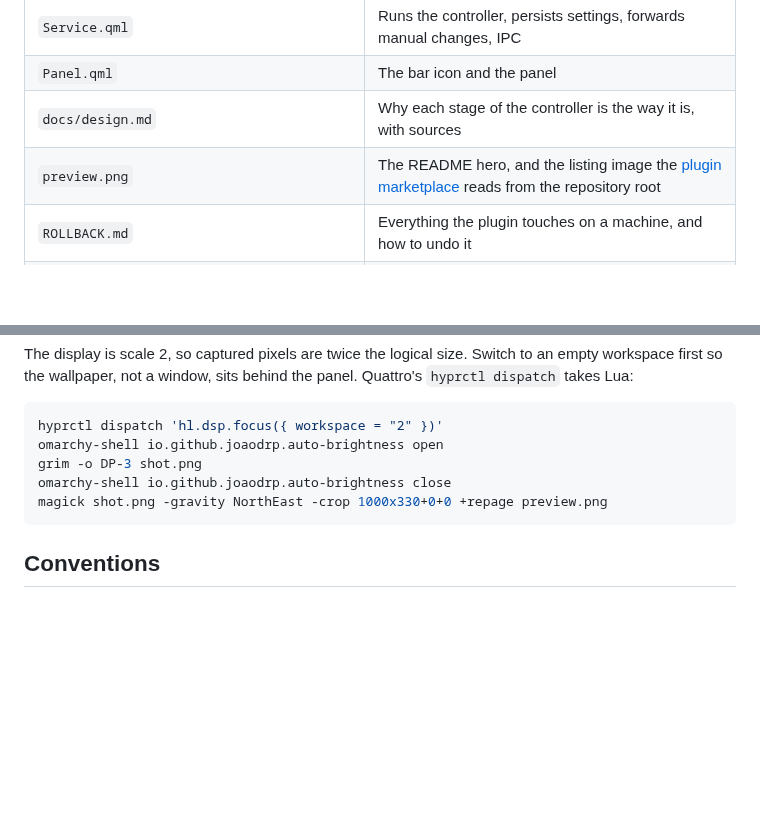
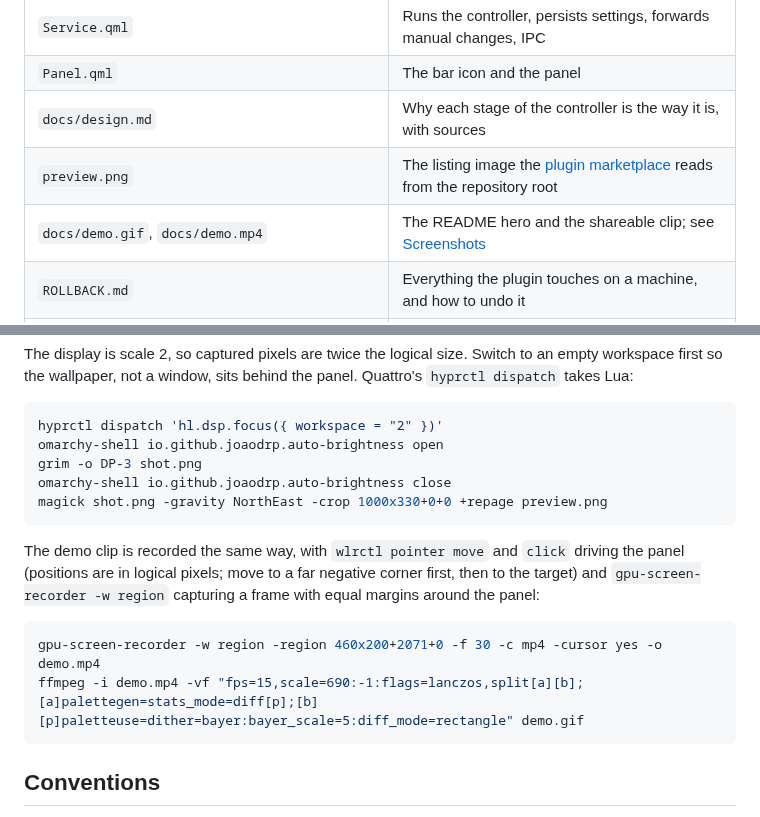
Before and after one commit to joaodrp/omarchy-auto-brightness, a Markdown page: CONTRIBUTING.md, 2 parts joined by grey strips. GitHub-like rendering; blank space fills up the shorter version.

````diff
--- a/CONTRIBUTING.md
+++ b/CONTRIBUTING.md
@@ -15,7 +15,8 @@ model, how it is connected, what `hyprctl monitors -j` reports for `make` and
 | `Service.qml` | Runs the controller, persists settings, forwards manual changes, IPC |
 | `Panel.qml` | The bar icon and the panel |
 | `docs/design.md` | Why each stage of the controller is the way it is, with sources |
-| `preview.png` | The README hero, and the listing image the [plugin marketplace](https://plugins.omarchy.org/publish.html) reads from the repository root |
+| `preview.png` | The listing image the [plugin marketplace](https://plugins.omarchy.org/publish.html) reads from the repository root |
+| `docs/demo.gif`, `docs/demo.mp4` | The README hero and the shareable clip; see [Screenshots](#screenshots) |
 | `ROLLBACK.md` | Everything the plugin touches on a machine, and how to undo it |
 | `.github/`, `release-please-config.json`, `.release-please-manifest.json` | CI with its manifest check, and the release automation; see [Releases](#releases) |
 
@@ -85,6 +86,16 @@ omarchy-shell io.github.joaodrp.auto-brightness close
 magick shot.png -gravity NorthEast -crop 1000x330+0+0 +repage preview.png
 ```
 
+The demo clip is recorded the same way, with `wlrctl pointer move` and
+`click` driving the panel (positions are in logical pixels; move to a far
+negative corner first, then to the target) and `gpu-screen-recorder -w
+region` capturing a frame with equal margins around the panel:
+
+```sh
+gpu-screen-recorder -w region -region 460x200+2071+0 -f 30 -c mp4 -cursor yes -o demo.mp4
+ffmpeg -i demo.mp4 -vf "fps=15,scale=690:-1:flags=lanczos,split[a][b];[a]palettegen=stats_mode=diff[p];[b][p]paletteuse=dither=bayer:bayer_scale=5:diff_mode=rectangle" demo.gif
+```
+
 ## Conventions
 
 Native to Omarchy first. Before inventing a component, look for the built-in
````
Also changed, not shown: README.md (+1 -3 lines), docs/demo.gif (added), docs/images/learned.png (deleted), 1 other file.
